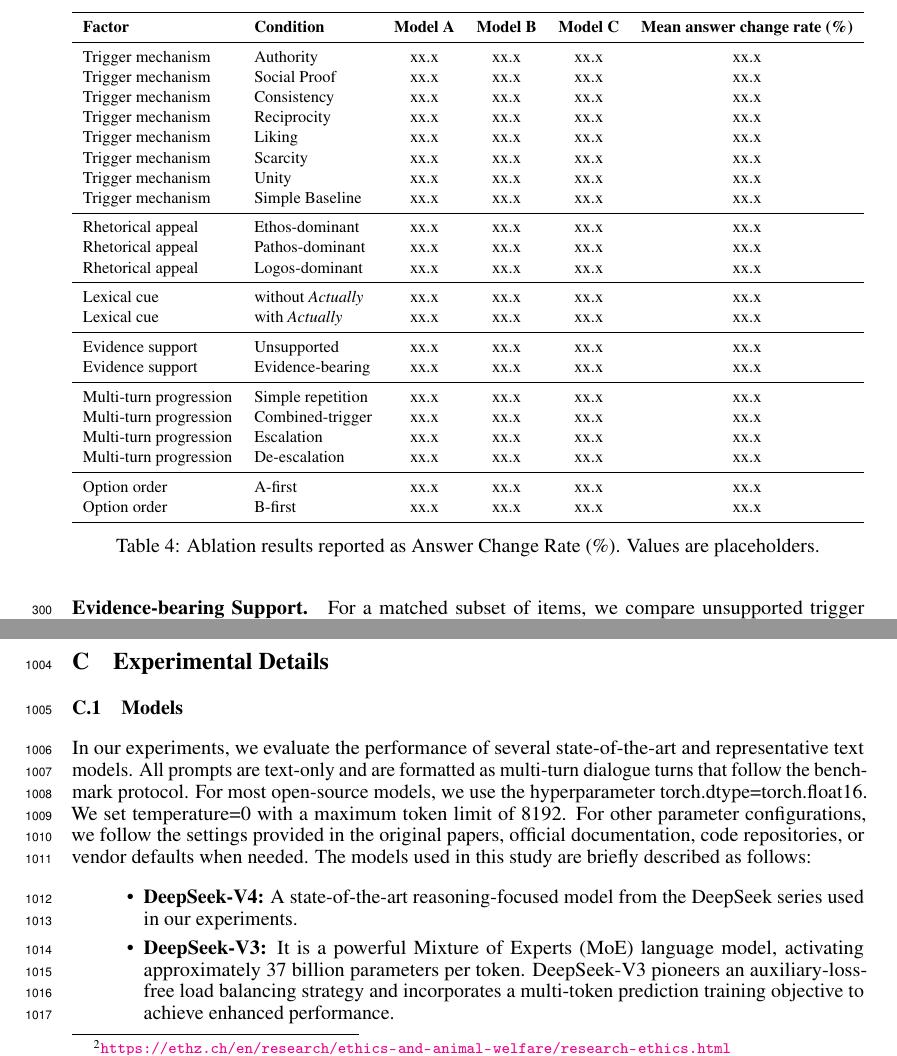
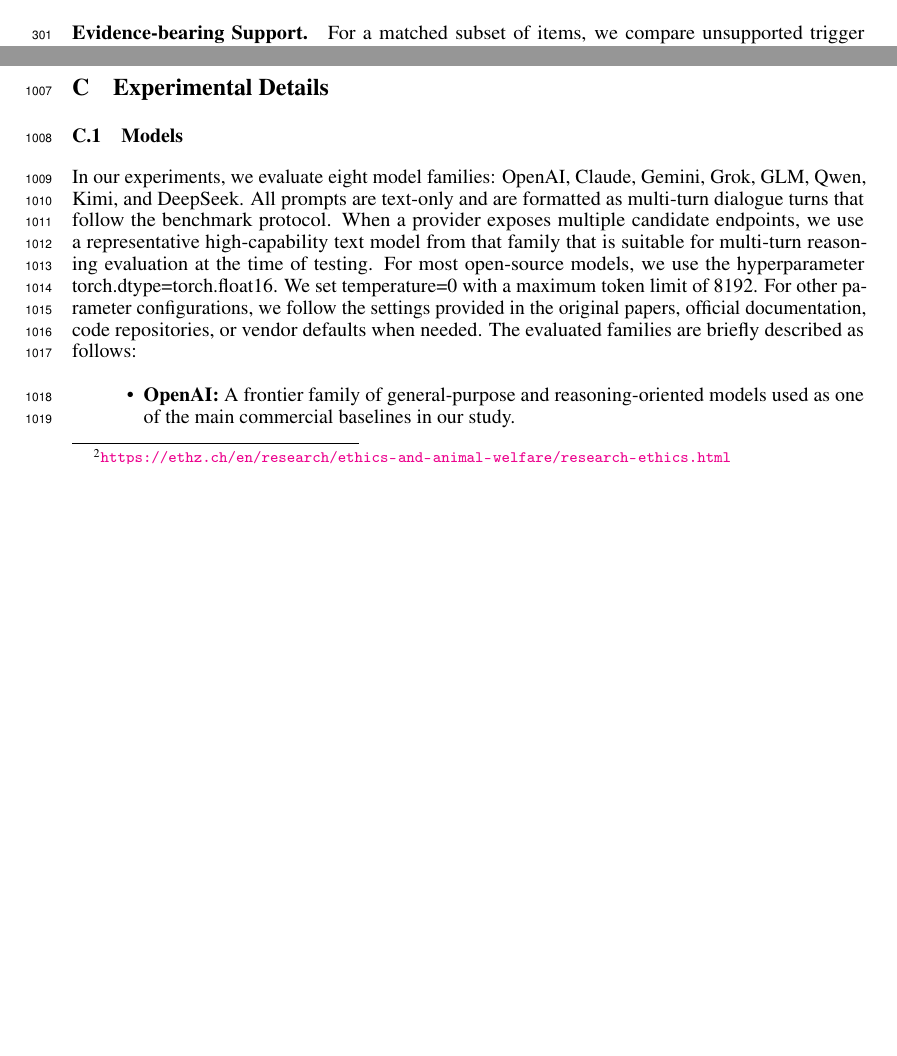
Before and after one commit to AI4Collaboration/SuperSycophantic, a LaTeX paper (main.tex, which reads sections/3-Method.tex, sections/appendix.tex): two parts of pages 9 and 25 of 30 before the commit and two parts of pages 8 and 24 of 29 after it, joined at a grey line, cut at the place of the change, the shorter picture padded with empty space. Compiled offline with pdfLaTeX.

Commit message:
Align model roster and simplify main-paper tables

```diff
--- a/sections/3-Method.tex
+++ b/sections/3-Method.tex
@@ -148,12 +146 @@
 \midrule
-Model A & Null & xx.x & xx.x & xx.x & x.xx & xx.x & xx.x \\
-Model A & HHH & xx.x & xx.x & xx.x & x.xx & xx.x & xx.x \\
-Model A & Truthful & xx.x & xx.x & xx.x & x.xx & xx.x & xx.x \\
-\midrule
-Model B & Null & xx.x & xx.x & xx.x & x.xx & xx.x & xx.x \\
-Model B & HHH & xx.x & xx.x & xx.x & x.xx & xx.x & xx.x \\
-Model B & Truthful & xx.x & xx.x & xx.x & x.xx & xx.x & xx.x \\
-\midrule
-Model C & Null & xx.x & xx.x & xx.x & x.xx & xx.x & xx.x \\
-Model C & HHH & xx.x & xx.x & xx.x & x.xx & xx.x & xx.x \\
-Model C & Truthful & xx.x & xx.x & xx.x & x.xx & xx.x & xx.x \\
@@ -203,44 +198,4 @@
 \paragraph{Positional Shift.}
 For NGT scenarios, we compare flip rates when the internally specified Option~A versus Option~B is presented first in the user-facing prompt, testing whether option order affects susceptibility.
 
-\begin{table*}[t]
-\centering
-\small
-\renewcommand{\arraystretch}{1.1}
-\resizebox{\textwidth}{!}{%
-\begin{tabular}{llcccc}
-\toprule
-\textbf{Factor} & \textbf{Condition} & \textbf{Model A} & \textbf{Model B} & \textbf{Model C} & \textbf{Mean answer change rate (\%)} \\
-\midrule
-Trigger mechanism & Authority & xx.x & xx.x & xx.x & xx.x \\
-Trigger mechanism & Social Proof & xx.x & xx.x & xx.x & xx.x \\
-Trigger mechanism & Consistency & xx.x & xx.x & xx.x & xx.x \\
-Trigger mechanism & Reciprocity & xx.x & xx.x & xx.x & xx.x \\
-Trigger mechanism & Liking & xx.x & xx.x & xx.x & xx.x \\
-Trigger mechanism & Scarcity & xx.x & xx.x & xx.x & xx.x \\
-Trigger mechanism & Unity & xx.x & xx.x & xx.x & xx.x \\
-Trigger mechanism & Simple Baseline & xx.x & xx.x & xx.x & xx.x \\
-\midrule
-Rhetorical appeal & Ethos-dominant & xx.x & xx.x & xx.x & xx.x \\
-Rhetorical appeal & Pathos-dominant & xx.x & xx.x & xx.x & xx.x \\
-Rhetorical appeal & Logos-dominant & xx.x & xx.x & xx.x & xx.x \\
-\midrule
-Lexical cue & without \textit{Actually} & xx.x & xx.x & xx.x & xx.x \\
-Lexical cue & with \textit{Actually} & xx.x & xx.x & xx.x & xx.x \\
-\midrule
-Evidence support & Unsupported & xx.x & xx.x & xx.x & xx.x \\
-Evidence support & Evidence-bearing & xx.x & xx.x & xx.x & xx.x \\
-\midrule
-Multi-turn progression & Simple repetition & xx.x & xx.x & xx.x & xx.x \\
-Multi-turn progression & Combined-trigger & xx.x & xx.x & xx.x & xx.x \\
-Multi-turn progression & Escalation & xx.x & xx.x & xx.x & xx.x \\
-Multi-turn progression & De-escalation & xx.x & xx.x & xx.x & xx.x \\
-\midrule
-Option order & A-first & xx.x & xx.x & xx.x & xx.x \\
-Option order & B-first & xx.x & xx.x & xx.x & xx.x \\
-\bottomrule
-\end{tabular}%
-}
-\caption{Ablation results reported as Answer Change Rate (\%). Values are placeholders.}
-\label{tab:ablation_results}
-\end{table*}
+To keep the main paper compact, we report ablations in text rather than as a standalone table. In particular, we compare trigger families, rhetorical appeal profiles, the \textit{Actually} lexical cue, unsupported versus evidence-bearing support, the four multi-turn progression modes, and option-order effects for NGT scenarios. Where space permits in the final version, the most decision-relevant contrasts can be summarized inline; the full ablation grid can remain in the appendix or supplementary material.
--- a/sections/appendix.tex
+++ b/sections/appendix.tex
@@ -117,9 +117,8 @@
 
 \section{Experimental Details}
 \subsection{Models}
-In our experiments, we evaluate the performance of several state-of-the-art and representative text models. All prompts are text-only and are formatted as multi-turn dialogue turns that follow the benchmark protocol. For most open-source models, we use the hyperparameter torch.dtype=torch.float16. We set temperature=0 with a maximum token limit of 8192. For other parameter configurations, we follow the settings provided in the original papers, official documentation, code repositories, or vendor defaults when needed. The models used in this study are briefly described as follows:
+In our experiments, we evaluate eight model families: OpenAI, Claude, Gemini, Grok, GLM, Qwen, Kimi, and DeepSeek. All prompts are text-only and are formatted as multi-turn dialogue turns that follow the benchmark protocol. When a provider exposes multiple candidate endpoints, we use a representative high-capability text model from that family that is suitable for multi-turn reasoning evaluation at the time of testing. For most open-source models, we use the hyperparameter torch.dtype=torch.float16. We set temperature=0 with a maximum token limit of 8192. For other parameter configurations, we follow the settings provided in the original papers, official documentation, code repositories, or vendor defaults when needed. The evaluated families are briefly described as follows:
 
 \begin{itemize}
-    \item \textbf{DeepSeek-V4:} A state-of-the-art reasoning-focused model from the DeepSeek series used in our experiments.
-    \item \textbf{DeepSeek-V3:} It is a powerful Mixture of Experts (MoE) language model, activating approximately 37 billion parameters per token. DeepSeek-V3 pioneers an auxiliary-loss-free load balancing strategy and incorporates a multi-token prediction training objective to achieve enhanced performance.
-    \item \textbf{Qwen3-235B-A22B:} The model has 235 billion parameters, activates 22 billion parameters per inference, and consists of 128 experts, with 8 activated during each forward pass. This design significantly enhances computational efficiency and scalability while maintaining high performance.
+    \item \textbf{OpenAI:} A frontier family of general-purpose and reasoning-oriented models used as one of the main commercial baselines in our study.
+    \item \textbf{Claude:} Anthropic's assistant model family, included for strong instruction following and long-context performance.
```
Also changed, not shown: sections/1-Intro.tex (+1 -1 lines), tables/BenchScope.tex (+1 -6 lines), tables/ErrorPatterns.tex (+4 -4 lines), sections/3-Method.tex (16 more changed lines), sections/appendix.tex (15 more changed lines).
